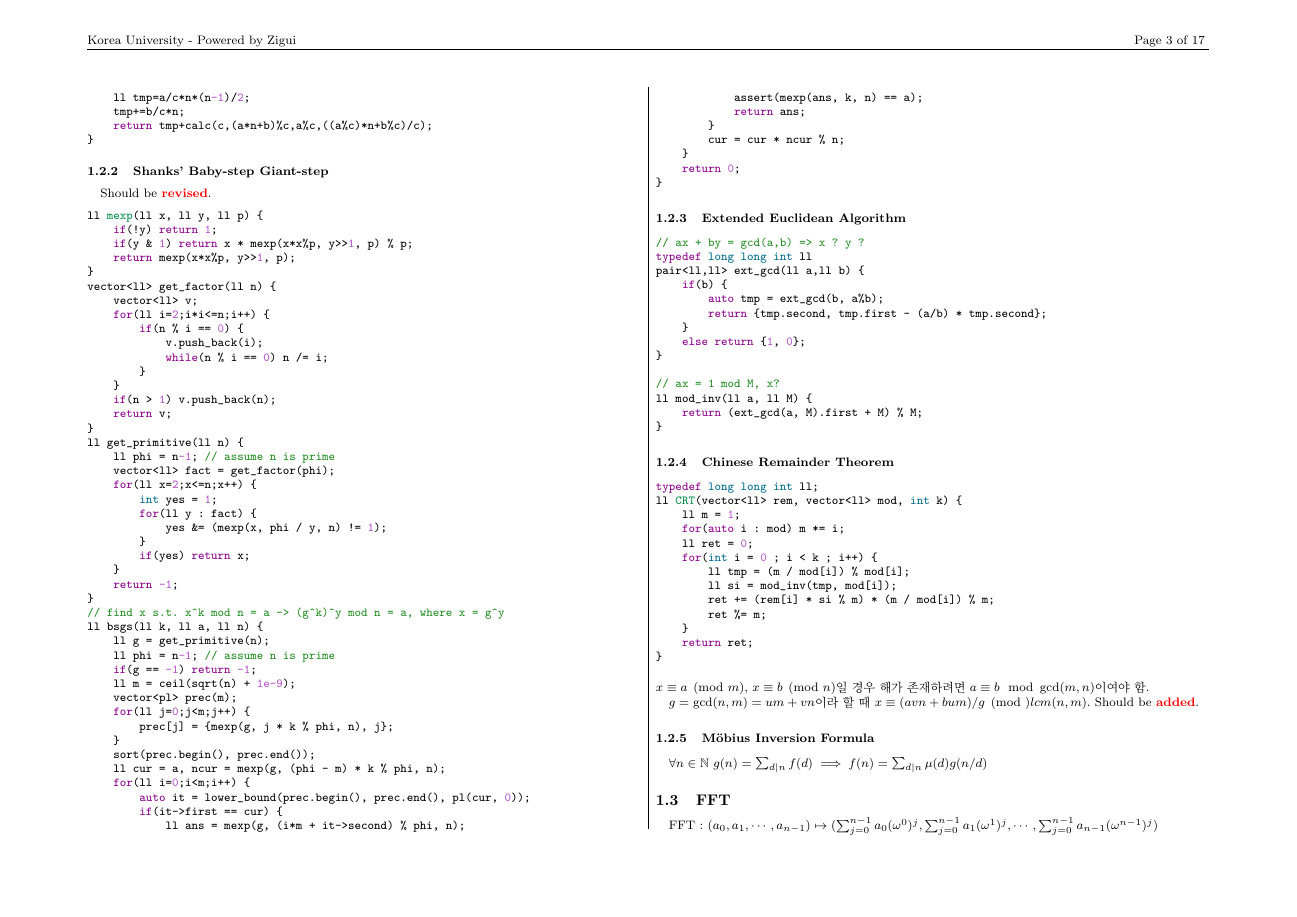
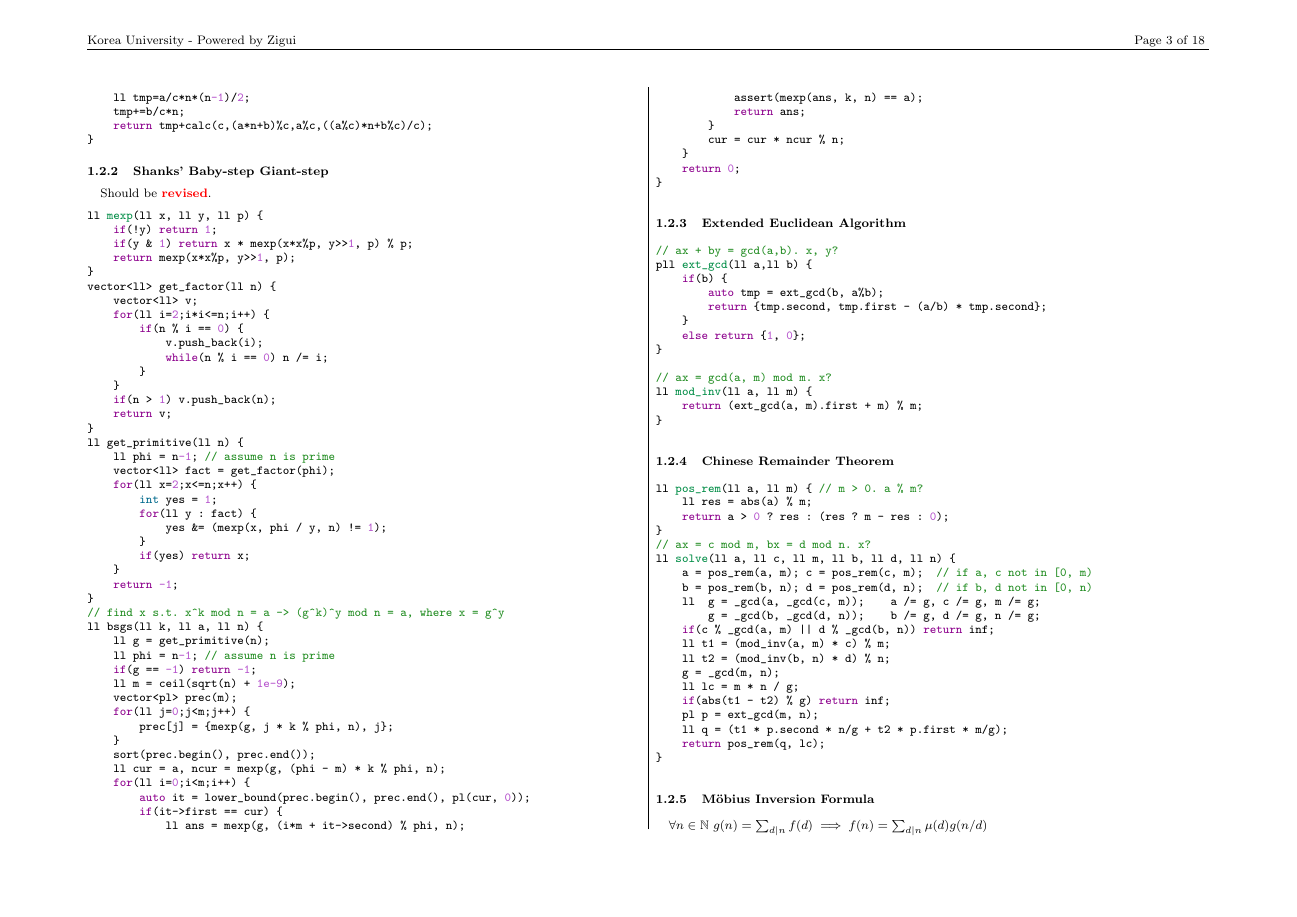
Before and after one commit to evenharder/pwdbyz-teamnote, a LaTeX document (teamnote.tex): page 3 of 17 before the commit and page 3 of 18 after it. Compiled offline with pdfLaTeX.

Commit message:
Update CRT (to non-coprime moduli)

```diff
--- a/teamnote.tex
+++ b/teamnote.tex
@@ -206,9 +206,8 @@ ll bsgs(ll k, ll a, ll n) {
 \end{minted}
 \subsubsection{Extended Euclidean Algorithm}
 \begin{minted}{cpp}
-// ax + by = gcd(a,b) => x ? y ?
-typedef long long int ll
-pair<ll,ll> ext_gcd(ll a,ll b) {
+// ax + by = gcd(a,b). x, y?
+pll ext_gcd(ll a,ll b) {
     if(b) {
         auto tmp = ext_gcd(b, a%b);
         return {tmp.second, tmp.first - (a/b) * tmp.second};
@@ -216,31 +215,34 @@ pair<ll,ll> ext_gcd(ll a,ll b) {
     else return {1, 0};
 }
 
-// ax = 1 mod M, x?
-ll mod_inv(ll a, ll M) {
-    return (ext_gcd(a, M).first + M) % M;
+// ax = gcd(a, m) mod m. x?
+ll mod_inv(ll a, ll m) {
+    return (ext_gcd(a, m).first + m) % m;
 }
 \end{minted}
 \subsubsection{Chinese Remainder Theorem}
 \begin{minted}{cpp}
-typedef long long int ll;
-ll CRT(vector<ll> rem, vector<ll> mod, int k) {
-    ll m = 1;
-    for(auto i : mod) m *= i;
-    ll ret = 0;
-    for(int i = 0 ; i < k ; i++) {
-        ll tmp = (m / mod[i]) % mod[i];
-        ll si = mod_inv(tmp, mod[i]);
-        ret += (rem[i] * si % m) * (m / mod[i]) % m;
-        ret %= m;
-    }
-    return ret;
-}
-\end{minted}
-$ x \equiv a \pmod m$, $ x \equiv b \pmod n $일 경우 해가 존재하려면 $ a \equiv b \mod \gcd(m, n) $이여야 함.
-
-$ g = \gcd(n, m) = um + vn$이라 할 때 $ x \equiv (avn + bum) / g \pmod \text{lcm}(n, m)$.
-\added
+ll pos_rem(ll a, ll m) { // m > 0. a % m?
+    ll res = abs(a) % m;
+    return a > 0 ? res : (res ? m - res : 0);
+}
+// ax = c mod m, bx = d mod n. x?
+ll solve(ll a, ll c, ll m, ll b, ll d, ll n) {
+    a = pos_rem(a, m); c = pos_rem(c, m);  // if a, c not in [0, m)
+    b = pos_rem(b, n); d = pos_rem(d, n);  // if b, d not in [0, n)
+    ll  g = _gcd(a, _gcd(c, m));    a /= g, c /= g, m /= g;
+        g = _gcd(b, _gcd(d, n));    b /= g, d /= g, n /= g;
+    if(c % _gcd(a, m) || d % _gcd(b, n)) return inf;
+    ll t1 = (mod_inv(a, m) * c) % m;
+    ll t2 = (mod_inv(b, n) * d) % n;
+    g = _gcd(m, n);
+    ll lc = m * n / g;
+    if(abs(t1 - t2) % g) return inf;
+    pl p = ext_gcd(m, n);
+    ll q = (t1 * p.second * n/g + t2 * p.first * m/g);
+    return pos_rem(q, lc);
+}
+\end{minted}
 \subsubsection{M\"obius Inversion Formula}
 $ \forall n \in \mathbb{N}\ g(n) = \sum_{d|n} f(d) \implies f(n) = \sum_{d|n} \mu(d) g(n/d) $
 
```
Also changed, not shown: teamnote.pdf.
